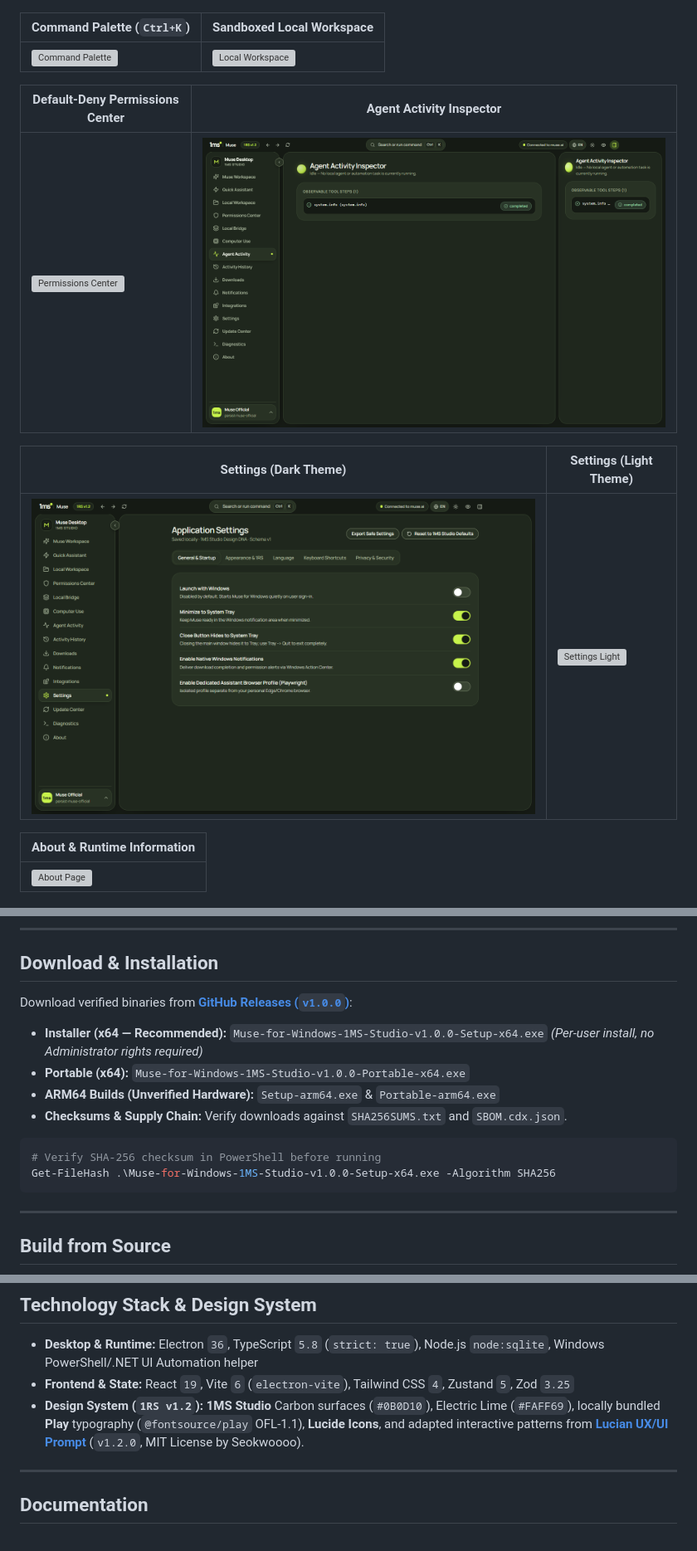
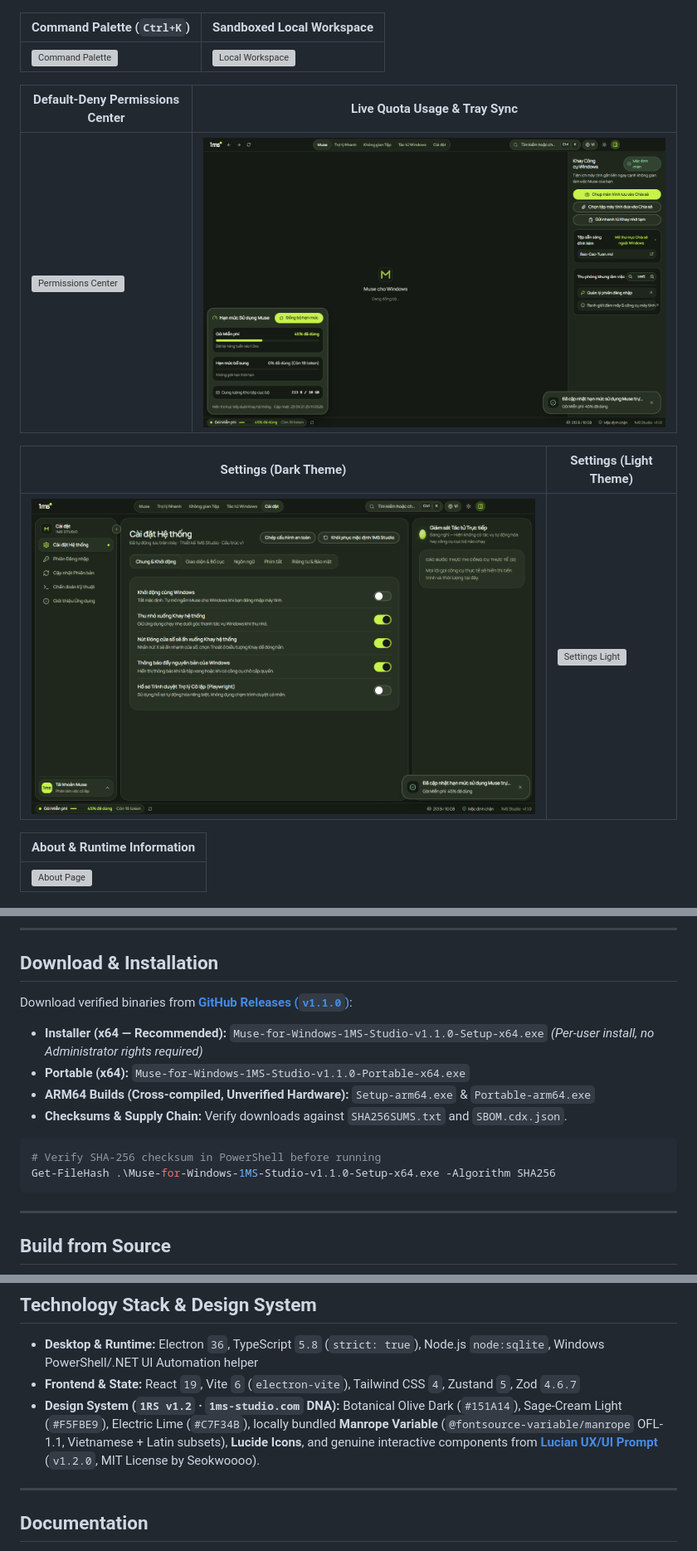
Before and after one commit to leminhhuy113/muse-for-windows, a Markdown page: README.md, 3 parts joined by grey strips. Shown at 83% size. Drawn GitHub-style; pictures changed too: docs/assets/screenshots/agent-activity-inspector.png, docs/assets/screenshots/theme-dark.png; grey boxes are pictures that could not be loaded.

Commit message:
docs(brand): redesign 2560x1280 @2x 1MS Studio hero banner and update README gallery to v1.1.0

````diff
--- a/README.md
+++ b/README.md
@@ -45,5 +46,5 @@
 |---|---|
 | ![Command Palette](./docs/assets/screenshots/command-palette.png) | ![Local Workspace](./docs/assets/screenshots/local-workspace.png) |
 
-| Default-Deny Permissions Center | Agent Activity Inspector |
+| Default-Deny Permissions Center | Live Quota Usage & Tray Sync |
 |---|---|
@@ -75,16 +76,16 @@
 
 ## Download & Installation
 
-Download verified binaries from [**GitHub Releases (`v1.0.0`)**](https://github.com/leminhhuy113/muse-for-windows/releases/tag/v1.0.0):
+Download verified binaries from [**GitHub Releases (`v1.1.0`)**](https://github.com/leminhhuy113/muse-for-windows/releases/tag/v1.1.0):
 
-- **Installer (x64 — Recommended):** `Muse-for-Windows-1MS-Studio-v1.0.0-Setup-x64.exe` *(Per-user install, no Administrator rights required)*
-- **Portable (x64):** `Muse-for-Windows-1MS-Studio-v1.0.0-Portable-x64.exe`
-- **ARM64 Builds (Unverified Hardware):** `Setup-arm64.exe` & `Portable-arm64.exe`
+- **Installer (x64 — Recommended):** `Muse-for-Windows-1MS-Studio-v1.1.0-Setup-x64.exe` *(Per-user install, no Administrator rights required)*
+- **Portable (x64):** `Muse-for-Windows-1MS-Studio-v1.1.0-Portable-x64.exe`
+- **ARM64 Builds (Cross-compiled, Unverified Hardware):** `Setup-arm64.exe` & `Portable-arm64.exe`
 - **Checksums & Supply Chain:** Verify downloads against `SHA256SUMS.txt` and `SBOM.cdx.json`.
 
 ```powershell
 # Verify SHA-256 checksum in PowerShell before running
-Get-FileHash .\Muse-for-Windows-1MS-Studio-v1.0.0-Setup-x64.exe -Algorithm SHA256
+Get-FileHash .\Muse-for-Windows-1MS-Studio-v1.1.0-Setup-x64.exe -Algorithm SHA256
 ```
 
 ---
@@ -107,8 +108,8 @@ npm run dist:win:x64 # Package Setup-x64.exe & Portable-x64.exe
 ## Technology Stack & Design System
 
 - **Desktop & Runtime:** Electron `36`, TypeScript `5.8` (`strict: true`), Node.js `node:sqlite`, Windows PowerShell/.NET UI Automation helper
-- **Frontend & State:** React `19`, Vite `6` (`electron-vite`), Tailwind CSS `4`, Zustand `5`, Zod `3.25`
-- **Design System (`1RS v1.2`):** **1MS Studio** Carbon surfaces (`#0B0D10`), Electric Lime (`#FAFF69`), locally bundled **Play** typography (`@fontsource/play` OFL-1.1), **Lucide Icons**, and adapted interactive patterns from [**Lucian UX/UI Prompt**](https://github.com/Seokwoooo/lucian-uxui) (`v1.2.0`, MIT License by Seokwoooo).
+- **Frontend & State:** React `19`, Vite `6` (`electron-vite`), Tailwind CSS `4`, Zustand `5`, Zod `4.6.7`
+- **Design System (`1RS v1.2` · `1ms-studio.com` DNA):** Botanical Olive Dark (`#151A14`), Sage-Cream Light (`#F5FBE9`), Electric Lime (`#C7F34B`), locally bundled **Manrope Variable** (`@fontsource-variable/manrope` OFL-1.1, Vietnamese + Latin subsets), **Lucide Icons**, and genuine interactive components from [**Lucian UX/UI Prompt**](https://github.com/Seokwoooo/lucian-uxui) (`v1.2.0`, MIT License by Seokwoooo).
 
 ---
 
````
Also changed, not shown: other parts of README.md (+8 -7 lines), README.vi.md (+12 -11 lines), docs/assets/github-social-preview.png, 2 other files.
